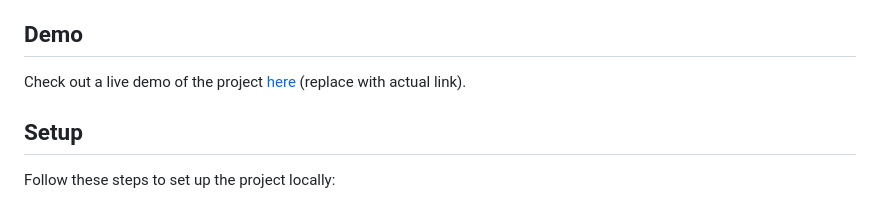
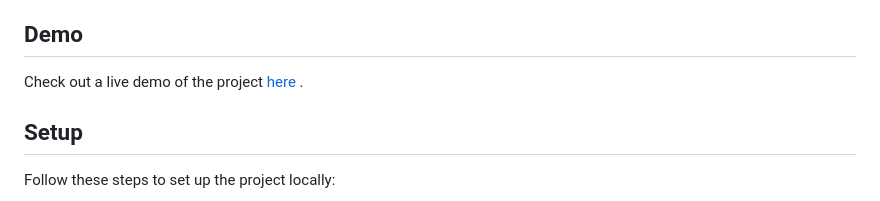
Before and after one commit to sakethksg/ppe_django, a Markdown page: README.md, the part around the change. Drawn GitHub-style.

```diff
--- a/README.md
+++ b/README.md
@@ -14,7 +14,7 @@ This project provides a comprehensive solution for Personal Protective Equipment
 
 ## Demo
 
-Check out a live demo of the project [here](https://ppe-django.onrender.com) (replace with actual link).
+Check out a live demo of the project [here](https://ppe-django.onrender.com) .
 
 ## Setup
 
```
